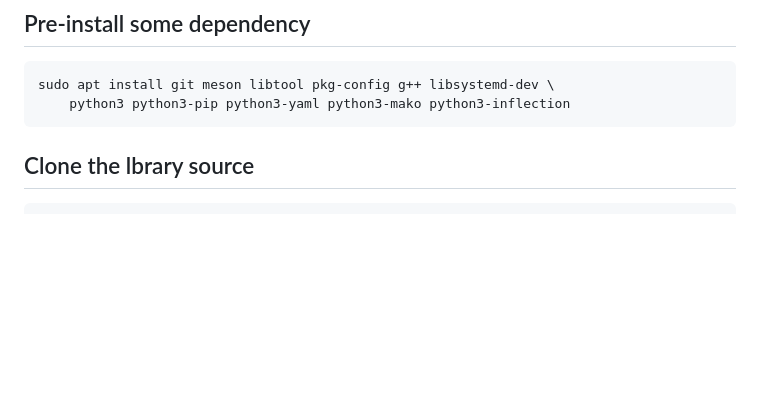
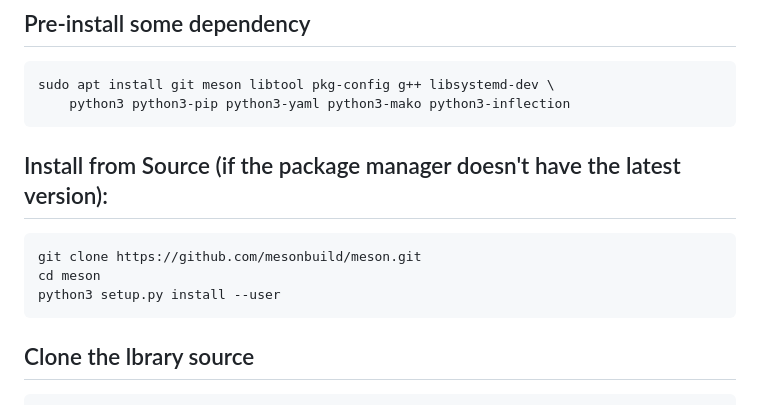
Before and after one commit to JohnBlue-git/HowToSDBusPlus, a Markdown page: build-from-source-sdbusplus.md, the part around the change. Rendered like a GitHub page; blank space fills up the shorter version.

````diff
--- a/build-from-source-sdbusplus.md
+++ b/build-from-source-sdbusplus.md
@@ -9,6 +9,13 @@ https://github.com/openbmc/sdbusplus
 ```console
 sudo apt install git meson libtool pkg-config g++ libsystemd-dev \
     python3 python3-pip python3-yaml python3-mako python3-inflection
+```
+
+## Install from Source (if the package manager doesn't have the latest version):
+```console
+git clone https://github.com/mesonbuild/meson.git
+cd meson
+python3 setup.py install --user
 ```
 
 ## Clone the lbrary source
````
